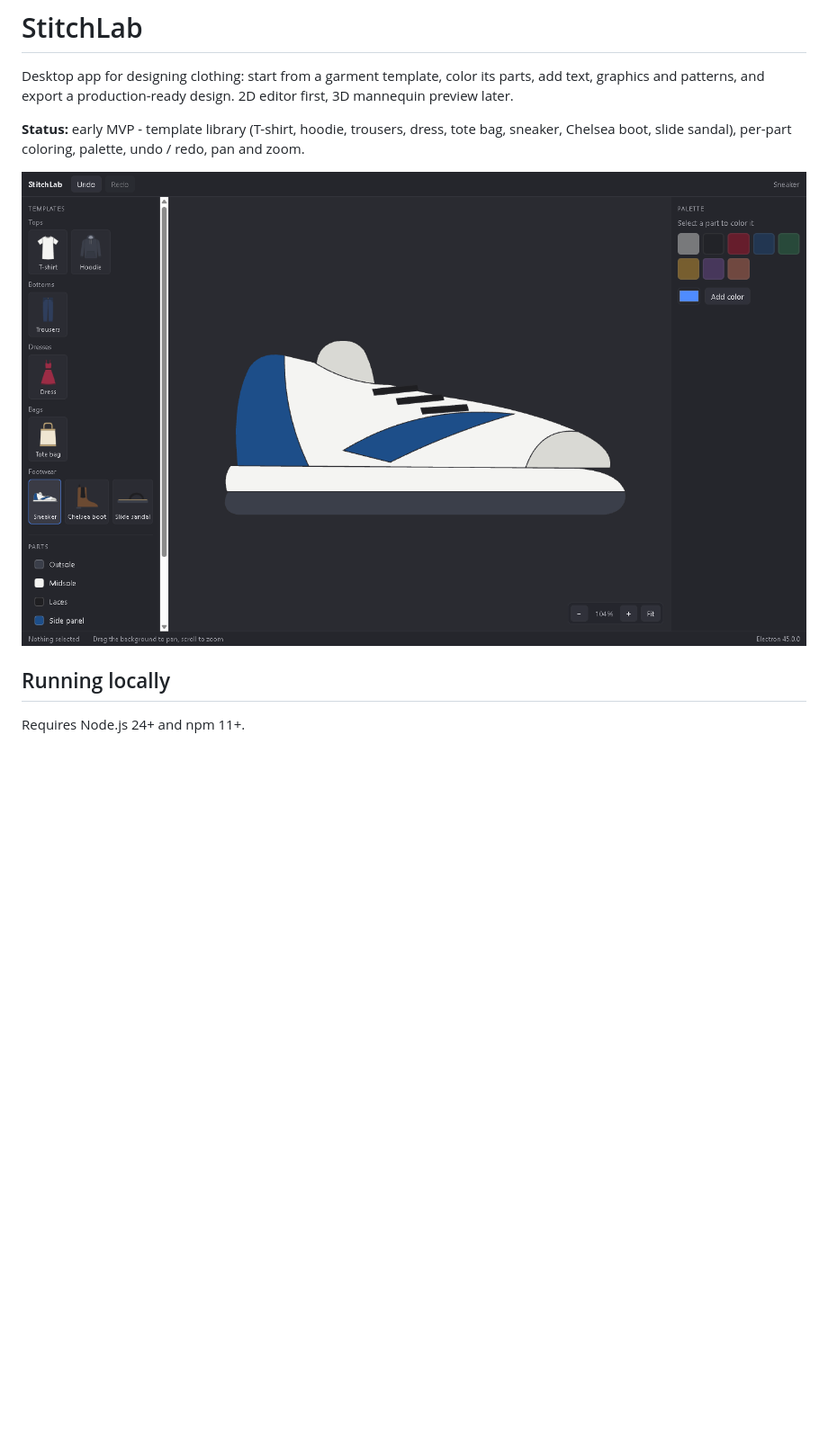
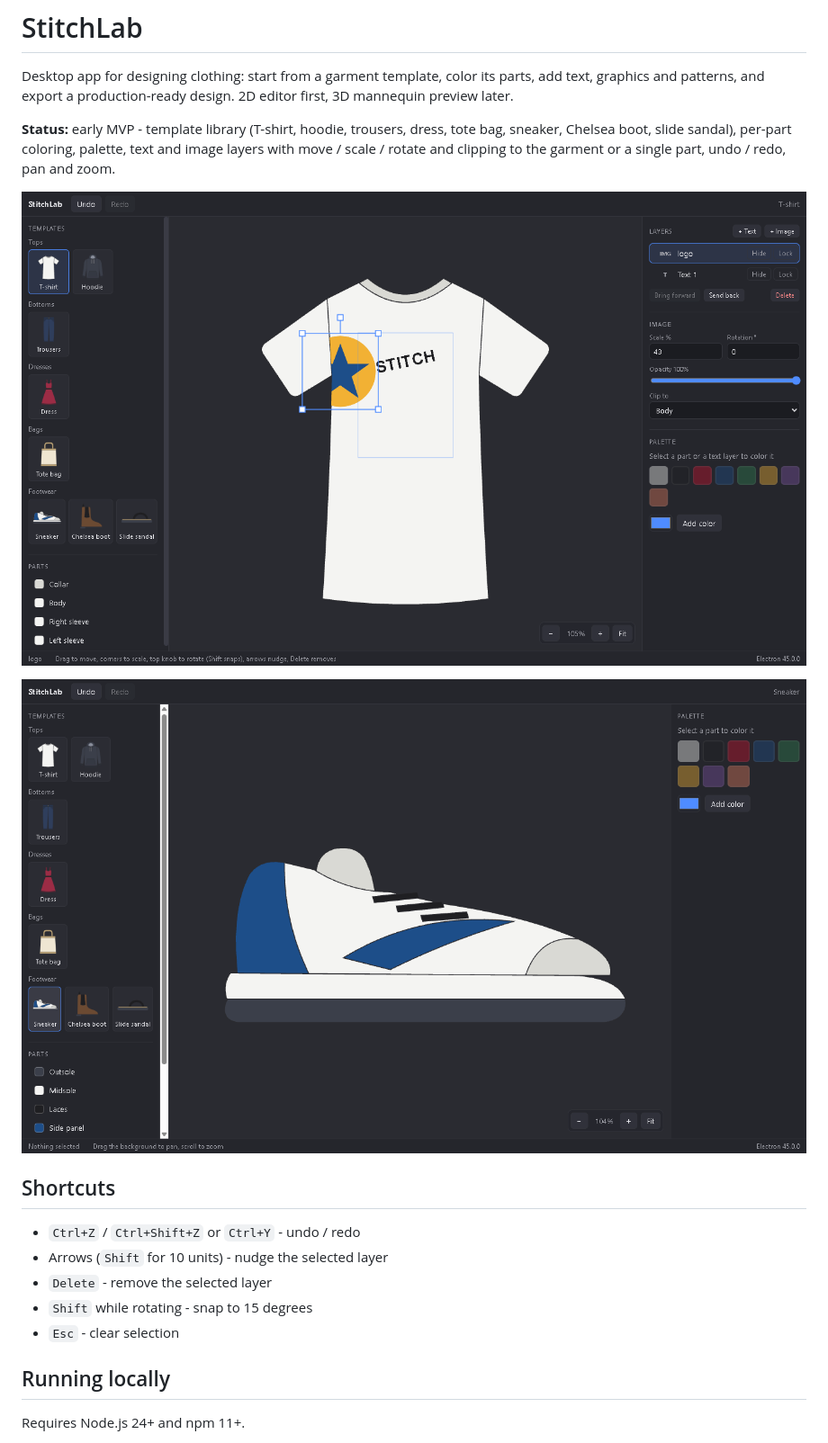
Before and after one commit to Alok2221/StitchLab, a Markdown page: README.md, the part around the change. Shown at 90% size. Drawn GitHub-style; pictures changed too: docs/images/editor-layers.png (added); blank space fills up the shorter version.

```diff
--- a/README.md
+++ b/README.md
@@ -6,9 +6,20 @@ parts, add text, graphics and patterns, and export a production-ready design.
 
 **Status:** early MVP - template library (T-shirt, hoodie, trousers, dress,
 tote bag, sneaker, Chelsea boot, slide sandal), per-part coloring, palette,
-undo / redo, pan and zoom.
+text and image layers with move / scale / rotate and clipping to the garment
+or a single part, undo / redo, pan and zoom.
 
-![StitchLab editor](docs/images/editor-templates.png)
+![StitchLab editor with layers](docs/images/editor-layers.png)
+
+![Template library](docs/images/editor-templates.png)
+
+## Shortcuts
+
+- `Ctrl+Z` / `Ctrl+Shift+Z` or `Ctrl+Y` - undo / redo
+- Arrows (`Shift` for 10 units) - nudge the selected layer
+- `Delete` - remove the selected layer
+- `Shift` while rotating - snap to 15 degrees
+- `Esc` - clear selection
 
 ## Running locally
 
```
Also changed, not shown: 11 other files.
